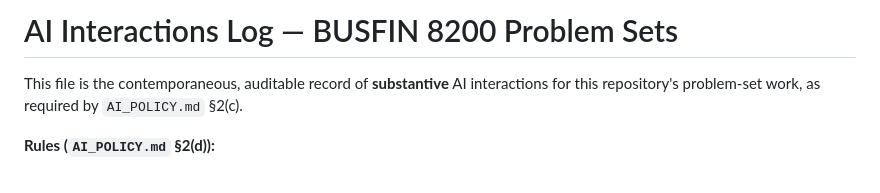
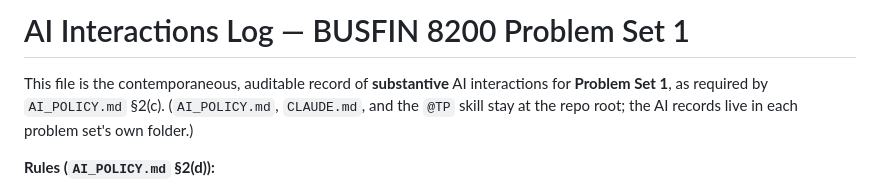
Before and after one commit to HSun3370/8200-Asset-Pricing-Foundations, a Markdown page: Pset 1/AI_INTERACTIONS.md, the part around the change. GitHub-like rendering.

Commit message:
Move AI interaction log into Pset 1/ (per-problem-set AI records)
- AI_INTERACTIONS.md -> Pset 1/AI_INTERACTIONS.md (history preserved via rename)
- @TP skill updated: records live in each problem set's folder; AI_USAGE.md
  will likewise be Pset 1/AI_USAGE.md. Governance files (AI_POLICY.md,
  CLAUDE.md, .claude/skills/tp) stay at repo root.

Co-Authored-By: Claude Sonnet 5 <noreply@anthropic.com>

```diff
--- a/AI_INTERACTIONS.md
+++ b/Pset 1/AI_INTERACTIONS.md
@@ -1,7 +1,8 @@
-# AI Interactions Log — BUSFIN 8200 Problem Sets
+# AI Interactions Log — BUSFIN 8200 Problem Set 1
 
 This file is the contemporaneous, auditable record of **substantive** AI interactions for
-this repository's problem-set work, as required by `AI_POLICY.md` §2(c).
+**Problem Set 1**, as required by `AI_POLICY.md` §2(c). (`AI_POLICY.md`, `CLAUDE.md`, and the
+`@TP` skill stay at the repo root; the AI records live in each problem set's own folder.)
 
 **Rules (`AI_POLICY.md` §2(d)):**
 
```
Also changed, not shown: 1 other file.
